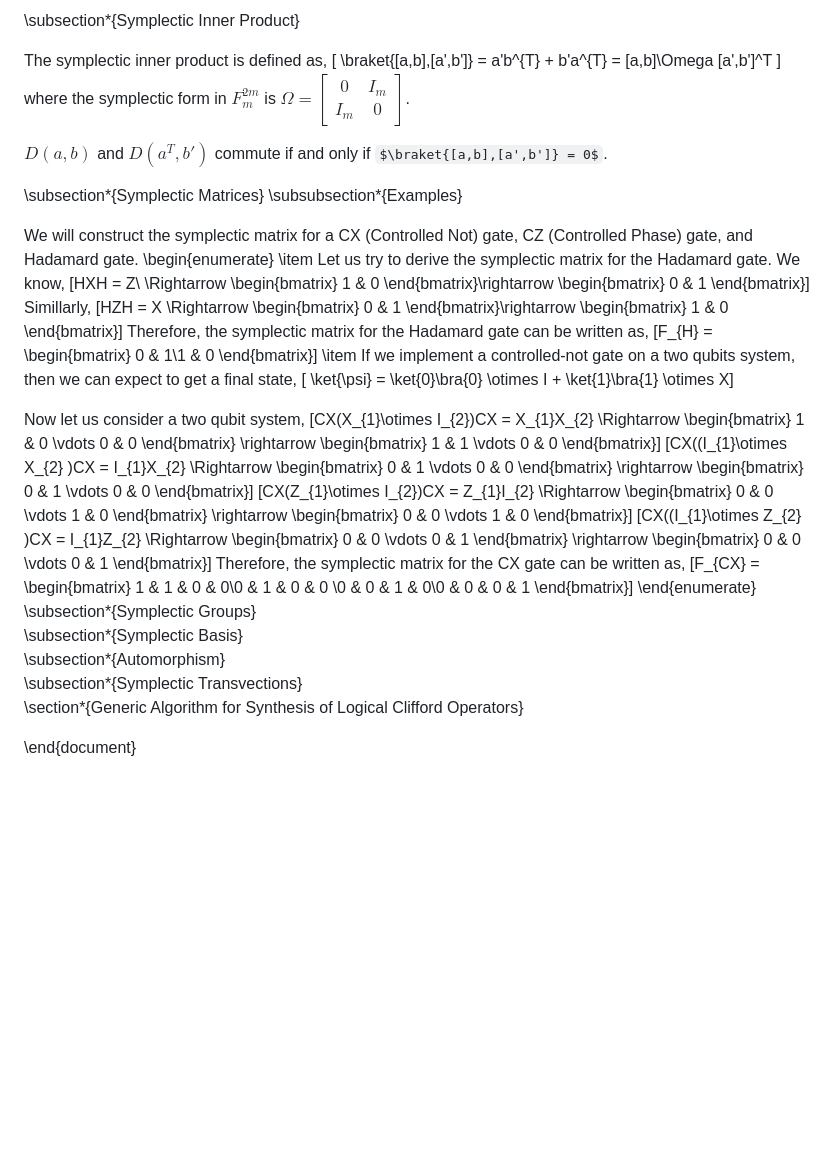
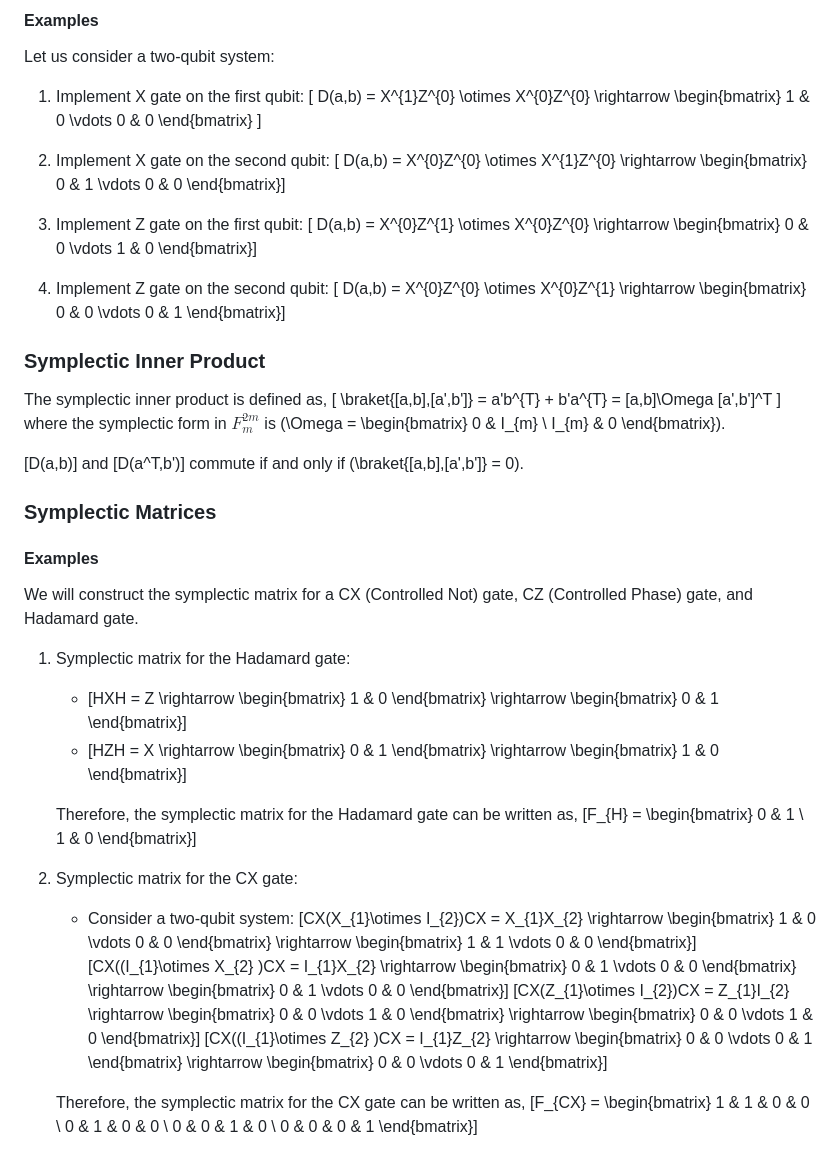
Before and after one commit to AparnaGupta0301/Logical-Clifford-Synthesis, a Markdown page: README.md, the part around the change printed below. Drawn GitHub-style; some formulas as TeX source; blank space fills up the shorter version.

```diff
--- a/README.md
+++ b/README.md
@@ -84,67 +60,54 @@ Let us consider a two qubit system,
 
-\subsection*{Symplectic Inner Product}
+#### Examples
+
+Let us consider a two-qubit system:
+1. Implement X gate on the first qubit:
+   \[ D(a,b) = X^{1}Z^{0} \otimes X^{0}Z^{0} \rightarrow \begin{bmatrix}
+   1 & 0 \vdots 0 & 0
+   \end{bmatrix} \]
+
+2. Implement X gate on the second qubit:
+   \[ D(a,b) = X^{0}Z^{0} \otimes X^{1}Z^{0} \rightarrow \begin{bmatrix}
+   0 & 1 \vdots 0 & 0
+   \end{bmatrix}\]
+
+3. Implement Z gate on the first qubit:
+   \[ D(a,b) = X^{0}Z^{1} \otimes X^{0}Z^{0} \rightarrow \begin{bmatrix}
+   0 & 0 \vdots 1 & 0
+   \end{bmatrix}\]
+
+4. Implement Z gate on the second qubit:
+   \[ D(a,b) = X^{0}Z^{0} \otimes X^{0}Z^{1} \rightarrow \begin{bmatrix}
+   0 & 0 \vdots 0 & 1
+   \end{bmatrix}\]
+
+### Symplectic Inner Product
 
 The symplectic inner product is defined as,
 \[ \braket{[a,b],[a',b']} = a'b^{T} + b'a^{T} = [a,b]\Omega [a',b']^T \]
-where the symplectic form in $F^{2m}_{m}$ is $\Omega = \begin{bmatrix} 0 & I_{m} \\ I_{m} & 0 \end{bmatrix}$.
+where the symplectic form in $F^{2m}_{m}$ is \(\Omega = \begin{bmatrix} 0 & I_{m} \\ I_{m} & 0 \end{bmatrix}\).
 
-$D(a,b)$ and $D(a^T,b')$ commute if and only if $\braket{[a,b],[a',b']} = 0$.
+\[D(a,b)\] and \[D(a^T,b')\] commute if and only if \(\braket{[a,b],[a',b']} = 0\).
 
-\subsection*{Symplectic Matrices}
-\subsubsection*{Examples}
+### Symplectic Matrices
+
+#### Examples
 
 We will construct the symplectic matrix for a CX (Controlled Not) gate, CZ (Controlled Phase) gate, and Hadamard gate.
-\begin{enumerate}
-    \item Let us try to derive the symplectic matrix for the Hadamard gate. We know,
-\[HXH = Z\ \Rightarrow  \begin{bmatrix}
-    1 & 0
-\end{bmatrix}\rightarrow \begin{bmatrix}
-    0 & 1
-\end{bmatrix}\]
-Simillarly,
-\[HZH = X \Rightarrow \begin{bmatrix}
-    0 & 1
-\end{bmatrix}\rightarrow \begin{bmatrix}
-    1 & 0
-\end{bmatrix}\]
-Therefore, the symplectic matrix for the Hadamard gate can be written as,
-\[F_{H} = \begin{bmatrix}
-    0 & 1\\1 & 0
-\end{bmatrix}\]
-\item If we implement a controlled-not gate on a two qubits system, then we can expect to get a final state,
-\[ \ket{\psi} = \ket{0}\bra{0} \otimes I + \ket{1}\bra{1} \otimes X\]
 
-Now let us consider a two qubit system,
-\[CX(X_{1}\otimes I_{2})CX = X_{1}X_{2} \Rightarrow  \begin{bmatrix}
-    1 & 0 \vdots 0 & 0
-    \end{bmatrix} \rightarrow \begin{bmatrix}
-    1 & 1 \vdots 0 & 0
-    \end{bmatrix}\]
-\[CX((I_{1}\otimes X_{2} )CX = I_{1}X_{2} \Rightarrow  \begin{bmatrix}
-    0 & 1 \vdots 0 & 0
-    \end{bmatrix} \rightarrow \begin{bmatrix}
-    0 & 1 \vdots 0 & 0
-    \end{bmatrix}\]
-\[CX(Z_{1}\otimes I_{2})CX = Z_{1}I_{2} \Rightarrow  \begin{bmatrix}
-    0 & 0 \vdots 1 & 0
-    \end{bmatrix} \rightarrow \begin{bmatrix}
-    0 & 0 \vdots 1 & 0
-    \end{bmatrix}\]
-\[CX((I_{1}\otimes Z_{2} )CX = I_{1}Z_{2} \Rightarrow  \begin{bmatrix}
-    0 & 0 \vdots 0 & 1
-    \end{bmatrix} \rightarrow \begin{bmatrix}
-    0 & 0 \vdots 0 & 1
-    \end{bmatrix}\]
-Therefore, the symplectic matrix for the CX gate can be written as,
-\[F_{CX} = \begin{bmatrix}
-    1 & 1 & 0 & 0\\0 & 1 & 0 & 0 \\0 & 0 & 1 & 0\\0 & 0 & 0 & 1
-\end{bmatrix}\]
-\end{enumerate}
-\subsection*{Symplectic Groups}\
-\subsection*{Symplectic Basis}\
-\subsection*{Automorphism}\
-\subsection*{Symplectic Transvections}\
-\section*{Generic Algorithm for Synthesis of Logical Clifford Operators}
+1. Symplectic matrix for the Hadamard gate:
+   - \[HXH = Z \rightarrow \begin{bmatrix} 1 & 0 \end{bmatrix} \rightarrow \begin{bmatrix} 0 & 1 \end{bmatrix}\]
+   - \[HZH = X \rightarrow \begin{bmatrix} 0 & 1 \end{bmatrix} \rightarrow \begin{bmatrix} 1 & 0 \end{bmatrix}\]
 
+   Therefore, the symplectic matrix for the Hadamard gate can be written as,
+   \[F_{H} = \begin{bmatrix} 0 & 1 \\ 1 & 0 \end{bmatrix}\]
 
-\end{document}
+2. Symplectic matrix for the CX gate:
+   - Consider a two-qubit system:
+     \[CX(X_{1}\otimes I_{2})CX = X_{1}X_{2} \rightarrow \begin{bmatrix} 1 & 0 \vdots 0 & 0 \end{bmatrix} \rightarrow \begin{bmatrix} 1 & 1 \vdots 0 & 0 \end{bmatrix}\]
+     \[CX((I_{1}\otimes X_{2} )CX = I_{1}X_{2} \rightarrow \begin{bmatrix} 0 & 1 \vdots 0 & 0 \end{bmatrix} \rightarrow \begin{bmatrix} 0 & 1 \vdots 0 & 0 \end{bmatrix}\]
+     \[CX(Z_{1}\otimes I_{2})CX = Z_{1}I_{2} \rightarrow \begin{bmatrix} 0 & 0 \vdots 1 & 0 \end{bmatrix} \rightarrow \begin{bmatrix} 0 & 0 \vdots 1 & 0 \end{bmatrix}\]
+     \[CX((I_{1}\otimes Z_{2} )CX = I_{1}Z_{2} \rightarrow \begin{bmatrix} 0 & 0 \vdots 0 & 1 \end{bmatrix} \rightarrow \begin{bmatrix} 0 & 0 \vdots 0 & 1 \end{bmatrix}\]
+
+   Therefore, the symplectic matrix for the CX gate can be written as,
+   \[F_{CX} = \begin{bmatrix} 1 & 1 & 0 & 0 \\ 0 & 1 & 0 & 0 \\ 0 & 0 & 1 & 0 \\ 0 & 0 & 0 & 1 \end{bmatrix}\]
```
Also changed, not shown: other parts of README.md (+32 -56 lines).
